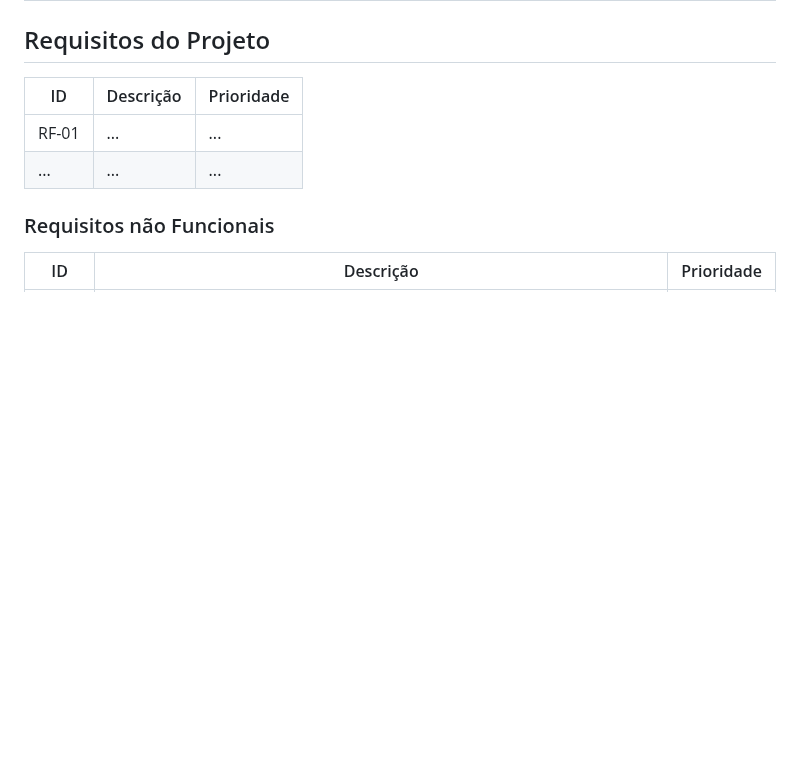
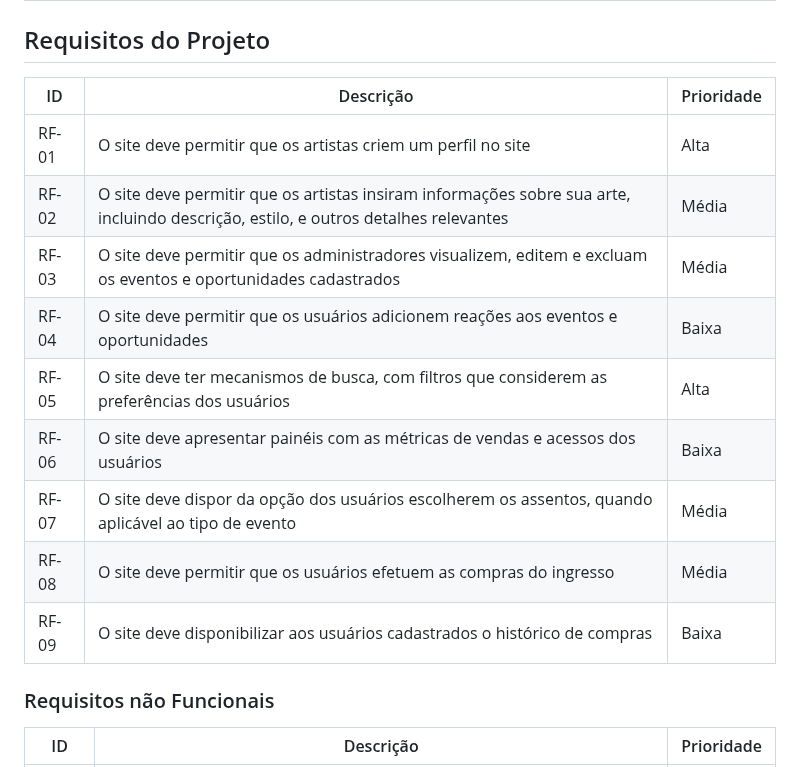
Before and after one commit to ICEI-PUC-Minas-PMV-ADS/ADS-EIXO-1-MARCAE, a Markdown page: documentos/02-Especificação do Projeto.md, the part around the change. Drawn GitHub-style; blank space fills up the shorter version.

```diff
--- a/documentos/02-Especificação do Projeto.md
+++ b/documentos/02-Especificação do Projeto.md
@@ -160,8 +160,15 @@
 
 |ID    | Descrição                | Prioridade |
 |-------|---------------------------------|----|
-| RF-01 |  ...                    | ...   |
-|  ...  |  ...                    | ...   |
+| RF-01 | O site deve permitir que os artistas criem um perfil no site|Alta|
+| RF-02 | O site deve permitir que os artistas insiram informações sobre sua arte, incluindo descrição, estilo, e outros detalhes relevantes|Média|
+| RF-03 | O site deve permitir que os administradores visualizem, editem e excluam os eventos e oportunidades cadastrados|Média|
+| RF-04 | O site deve permitir que os usuários adicionem reações aos eventos e oportunidades|Baixa|
+| RF-05 | O site deve ter mecanismos de busca, com filtros que considerem as preferências dos usuários|Alta|
+| RF-06 | O site deve apresentar painéis com as métricas de vendas e acessos dos usuários|Baixa|
+| RF-07 | O site deve dispor da opção dos usuários escolherem os assentos, quando aplicável ao tipo de evento|Média|
+| RF-08 | O site deve permitir que os usuários efetuem as compras do ingresso|Média|
+| RF-09 | O site deve disponibilizar aos usuários cadastrados o histórico de compras|Baixa|
 
 
 ### Requisitos não Funcionais
```
